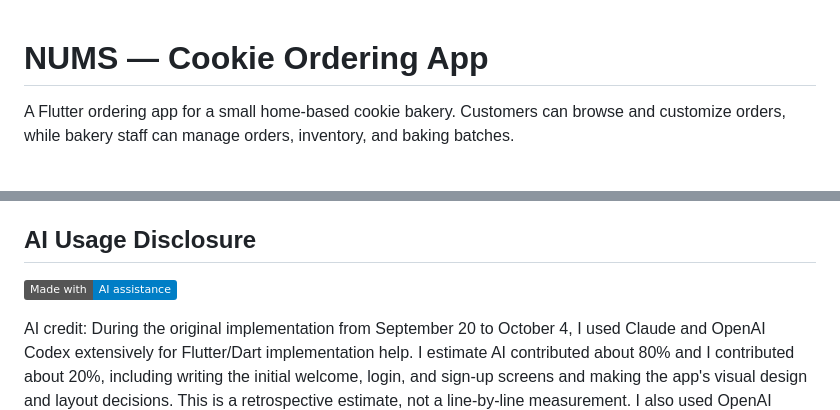
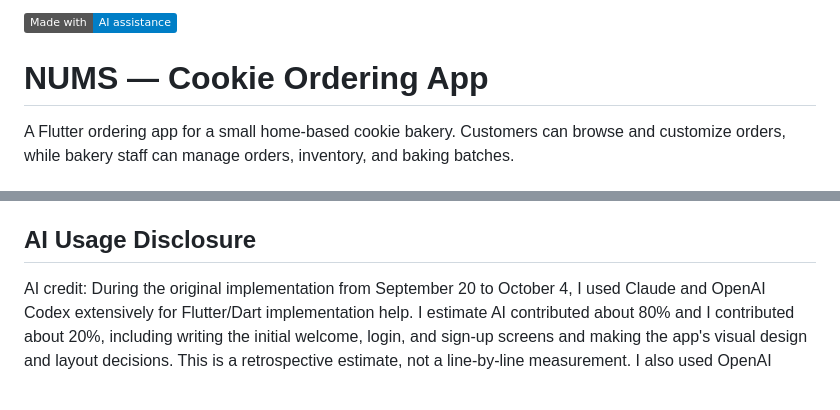
Before and after one commit to JethroMarkBejec/nums, a Markdown page: README.md, 2 parts joined by grey strips. Drawn GitHub-style; badges without logos; blank space fills up the shorter version.

Commit message:
Align AI usage disclosures with badge guidelines

```diff
--- a/README.md
+++ b/README.md
@@ -1,3 +1,5 @@
+[![Made with AI](https://img.shields.io/badge/Made_with-AI_assistance-blue)](AI-USAGE.md)
+
 # NUMS — Cookie Ordering App
 
 A Flutter ordering app for a small home-based cookie bakery. Customers can browse and customize orders, while bakery staff can manage orders, inventory, and baking batches.
@@ -167,8 +169,6 @@ The screenshots supplied so far do not cover every route. Add original captures
 
 ## AI Usage Disclosure
 
-[![Made with AI](https://img.shields.io/badge/Made_with-AI_assistance-blue)](AI-USAGE.md)
-
 AI credit: During the original implementation from September 20 to October 4, I used Claude and OpenAI Codex extensively for Flutter/Dart implementation help. I estimate AI contributed about 80% and I contributed about 20%, including writing the initial welcome, login, and sign-up screens and making the app's visual design and layout decisions. This is a retrospective estimate, not a line-by-line measurement. I also used OpenAI Codex for Flutter/Dart compatibility maintenance on October 11. See [`AI-USAGE.md`](AI-USAGE.md) for the code-focused usage record.
 
 ## Security
```
Also changed, not shown: AI-USAGE.md (+5 -8 lines).
